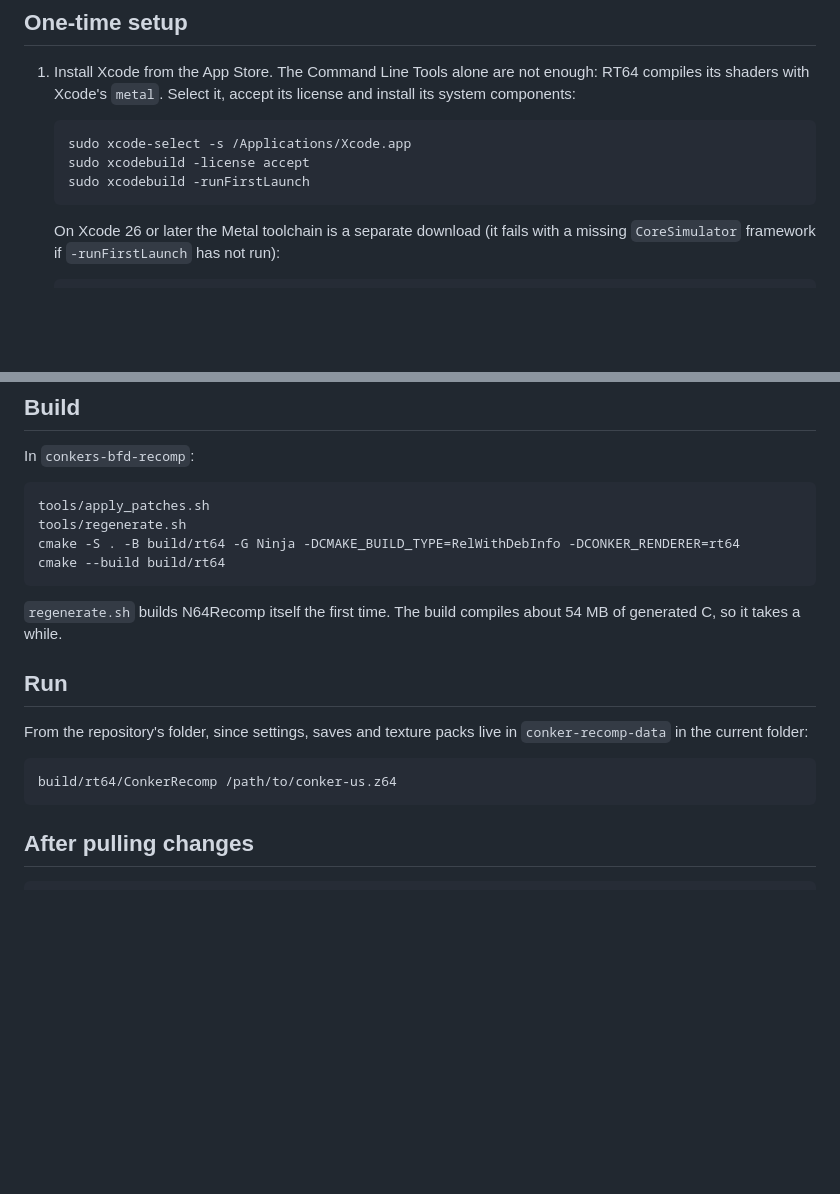
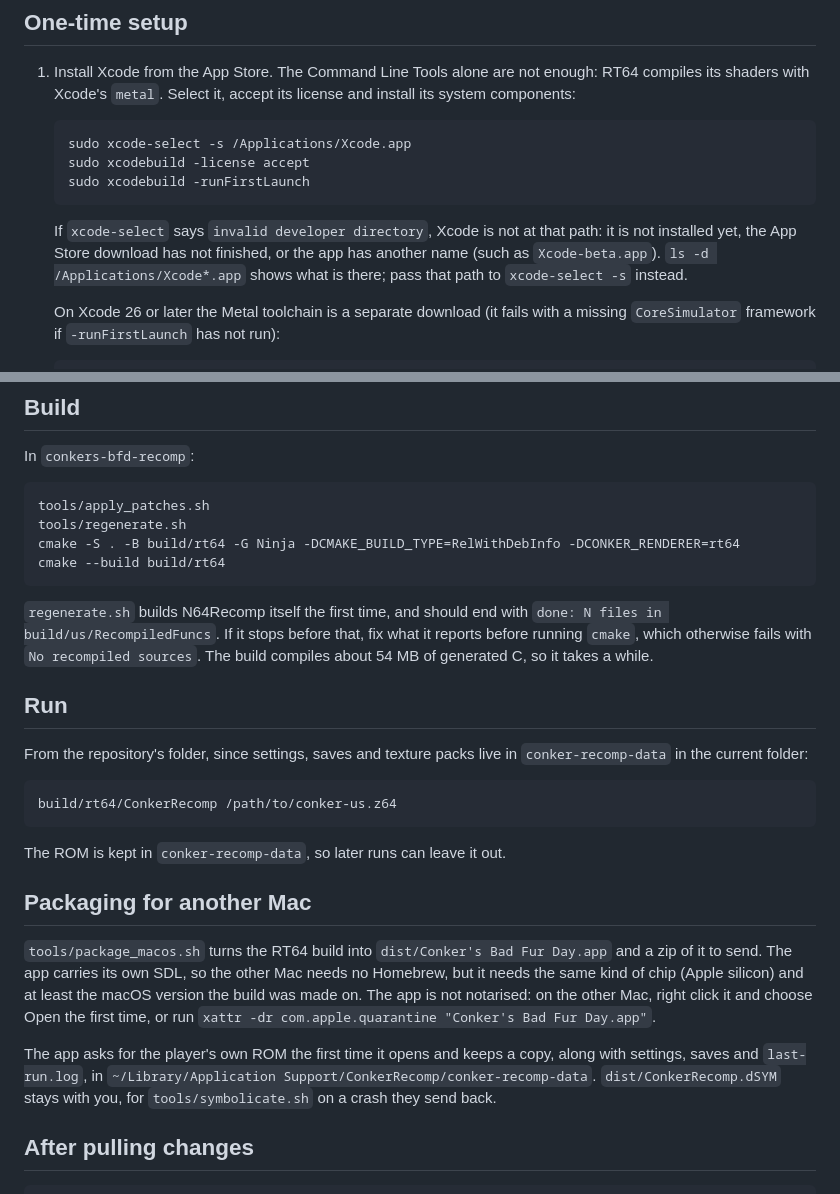
Before and after one commit to DevOldSchool/conkers-bfd-recomp-ps, a Markdown page: docs/building-macos.md, 2 parts joined by grey strips. Drawn GitHub-style; blank space fills up the shorter version.

````diff
--- a/docs/building-macos.md
+++ b/docs/building-macos.md
@@ -14,6 +14,11 @@ build needs and the build options.
    sudo xcodebuild -license accept
    sudo xcodebuild -runFirstLaunch
    ```
+
+   If `xcode-select` says `invalid developer directory`, Xcode is not at that
+   path: it is not installed yet, the App Store download has not finished, or
+   the app has another name (such as `Xcode-beta.app`). `ls -d /Applications/Xcode*.app`
+   shows what is there; pass that path to `xcode-select -s` instead.
 
    On Xcode 26 or later the Metal toolchain is a separate download (it fails
    with a missing `CoreSimulator` framework if `-runFirstLaunch` has not run):
@@ -54,8 +59,10 @@ cmake -S . -B build/rt64 -G Ninja -DCMAKE_BUILD_TYPE=RelWithDebInfo -DCONKER_REN
 cmake --build build/rt64
 ```
 
-`regenerate.sh` builds N64Recomp itself the first time. The build compiles
-about 54 MB of generated C, so it takes a while.
+`regenerate.sh` builds N64Recomp itself the first time, and should end with
+`done: N files in build/us/RecompiledFuncs`. If it stops before that, fix what
+it reports before running `cmake`, which otherwise fails with
+`No recompiled sources`. The build compiles about 54 MB of generated C, so it takes a while.
 
 ## Run
 
@@ -66,6 +73,23 @@ From the repository's folder, since settings, saves and texture packs live in
 build/rt64/ConkerRecomp /path/to/conker-us.z64
 ```
 
+The ROM is kept in `conker-recomp-data`, so later runs can leave it out.
+
+## Packaging for another Mac
+
+`tools/package_macos.sh` turns the RT64 build into `dist/Conker's Bad Fur Day.app` and
+a zip of it to send. The app carries its own SDL, so the other Mac needs no
+Homebrew, but it needs the same kind of chip (Apple silicon) and at least the
+macOS version the build was made on. The app is not notarised: on the other
+Mac, right click it and choose Open the first time, or run
+`xattr -dr com.apple.quarantine "Conker's Bad Fur Day.app"`.
+
+The app asks for the player's own ROM the first time it opens and keeps a
+copy, along with settings, saves and `last-run.log`, in
+`~/Library/Application Support/ConkerRecomp/conker-recomp-data`.
+`dist/ConkerRecomp.dSYM` stays with you, for `tools/symbolicate.sh` on a crash
+they send back.
+
 ## After pulling changes
 
 ```sh
````
Also changed, not shown: README.md (+3 -0 lines), docs/building-linux.md (+9 -0 lines), assets/app-icon.png (added), 11 other files.
